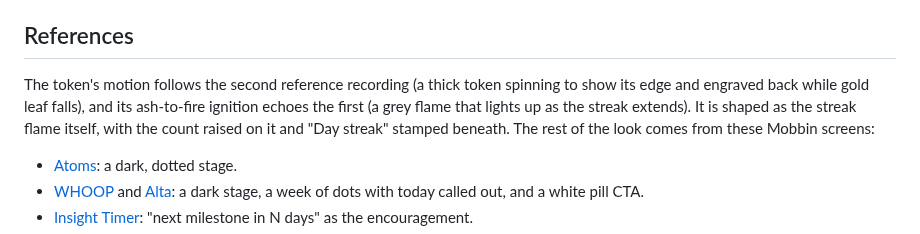
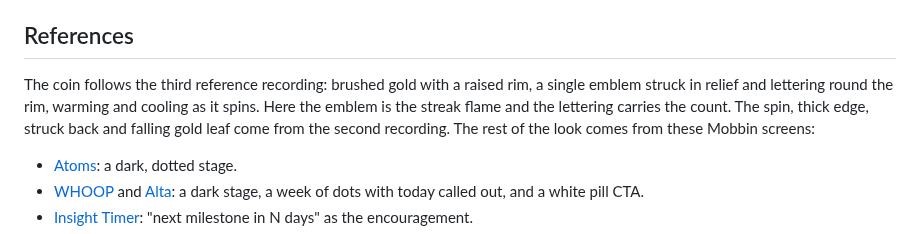
Before and after one commit to nodedesignagency/streak, a Markdown page: README.md, the part around one of its changes. Drawn GitHub-style.

```diff
--- a/README.md
+++ b/README.md
@@ -110,10 +110,10 @@ Run the tests with `swift test`. `Motion` and `Model` don't import SwiftUI, so t
 
 ## References
 
-The token's motion follows the second reference recording (a thick token spinning to show its edge
-and engraved back while gold leaf falls), and its ash-to-fire ignition echoes the first (a grey flame
-that lights up as the streak extends). It is shaped as the streak flame itself, with the count raised
-on it and "Day streak" stamped beneath. The rest of the look
+The coin follows the third reference recording: brushed gold with a raised rim, a single emblem
+struck in relief and lettering round the rim, warming and cooling as it spins. Here the emblem is the
+streak flame and the lettering carries the count. The spin, thick edge, struck back and falling gold
+leaf come from the second recording. The rest of the look
 comes from these Mobbin screens:
 
 - [Atoms](https://mobbin.com/screens/904f683f-daef-4507-ac61-d77f1dfd7ae8): a dark, dotted stage.
```
Also changed, not shown: other parts of README.md (+11 -11 lines), docs/final-frame.png, docs/preview.gif, 11 other files.
